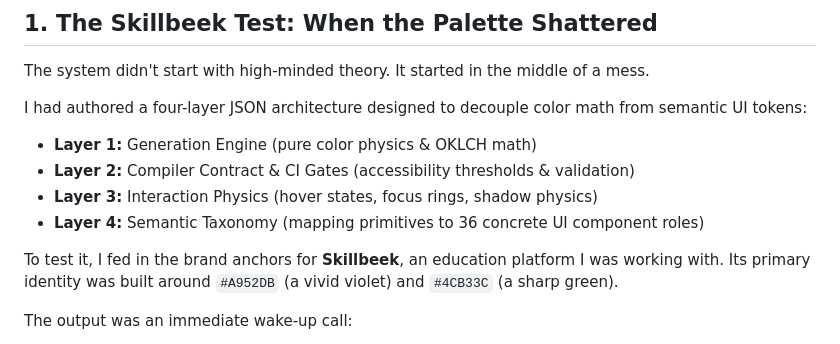
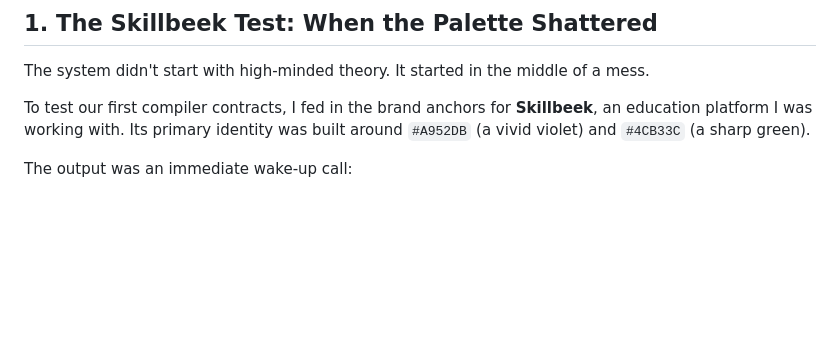
Before and after one commit to SUBSAHARXN/design-system-compiler, a Markdown page: docs/articles/building-a-4-layer-color-compiler-with-ai-from-sludge-to-science.md, the part around the change printed below. GitHub-like rendering; blank space fills up the shorter version.

```diff
--- a/docs/articles/building-a-4-layer-color-compiler-with-ai-from-sludge-to-science.md
+++ b/docs/articles/building-a-4-layer-color-compiler-with-ai-from-sludge-to-science.md
@@ -22,13 +56,7 @@ This wasn’t a one-prompt "vibe coding" parlor trick. It was a gritty, multi-we
 
 The system didn't start with high-minded theory. It started in the middle of a mess.
 
-I had authored a four-layer JSON architecture designed to decouple color math from semantic UI tokens:
-- **Layer 1:** Generation Engine (pure color physics & OKLCH math)
-- **Layer 2:** Compiler Contract & CI Gates (accessibility thresholds & validation)
-- **Layer 3:** Interaction Physics (hover states, focus rings, shadow physics)
-- **Layer 4:** Semantic Taxonomy (mapping primitives to 36 concrete UI component roles)
-
-To test it, I fed in the brand anchors for **Skillbeek**, an education platform I was working with. Its primary identity was built around `#A952DB` (a vivid violet) and `#4CB33C` (a sharp green).
+To test our first compiler contracts, I fed in the brand anchors for **Skillbeek**, an education platform I was working with. Its primary identity was built around `#A952DB` (a vivid violet) and `#4CB33C` (a sharp green).
 
 The output was an immediate wake-up call:
 1. **Lightness inversion:** Tonal steps were jumping erratically. A 600 button had less perceptual contrast against text than a 500 button.
```
Also changed, not shown: other parts of docs/articles/building-a-4-layer-color-compiler-with-ai-from-sludge-to-science.md (+41 -7 lines), docs/assets/figma-hsl-shader-ramp.png (added), showcase/assets/figma-hsl-shader-ramp.png (added).
